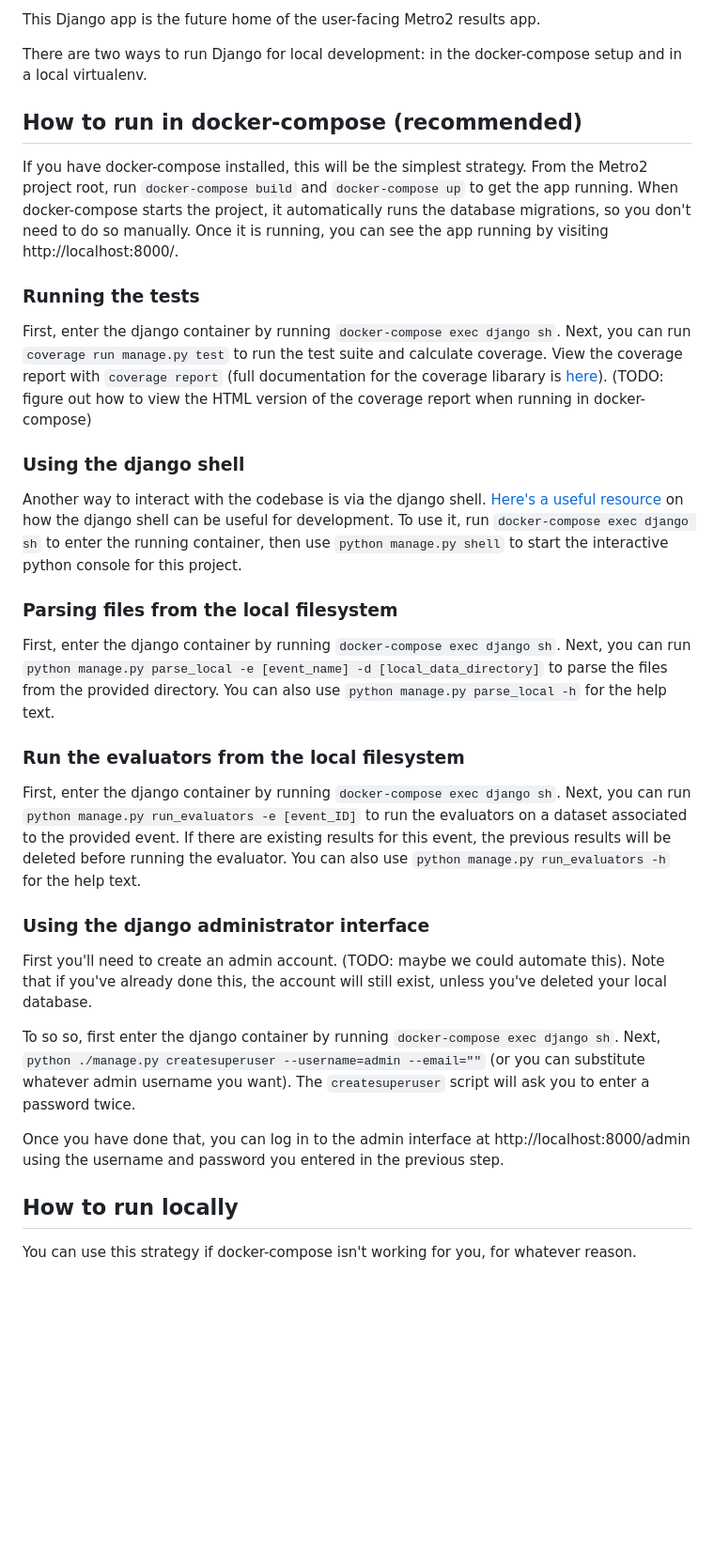
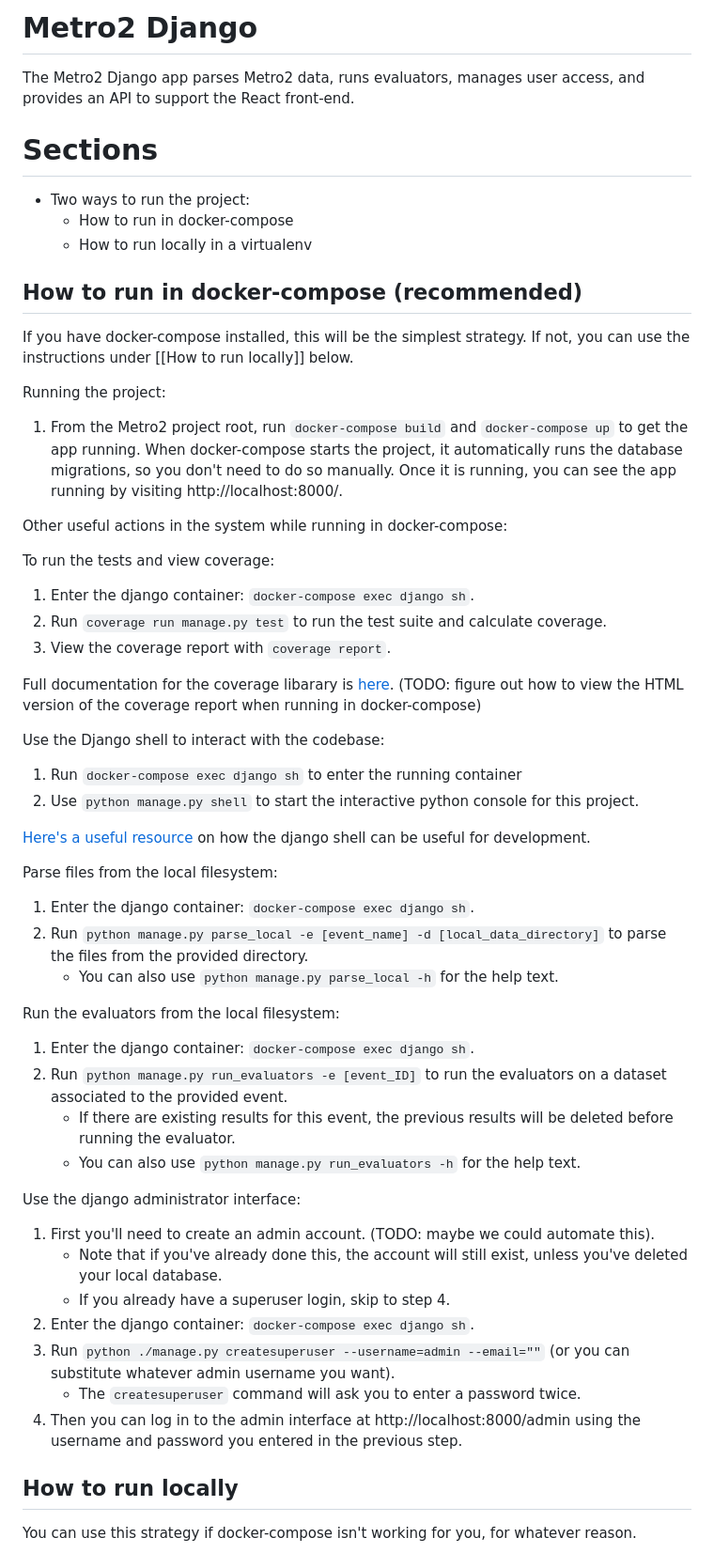
Before and after one commit to cfpb/Metro2, a Markdown page: django/README.md, the part around the change. Shown at 94% size. Drawn GitHub-style; blank space fills up the shorter version.

Commit message:
Minor formatting changes to READMEs

```diff
--- a/django/README.md
+++ b/django/README.md
@@ -1,41 +1,57 @@
-This Django app is the future home of the user-facing Metro2 results app.
+# Metro2 Django
 
-There are two ways to run Django for local development: in the docker-compose setup and in a local virtualenv.
+The Metro2 Django app parses Metro2 data, runs evaluators, manages user access, and provides an API to support the React front-end.
+
+# Sections
+- Two ways to run the project:
+    - How to run in docker-compose
+    - How to run locally in a virtualenv
+
 
 ## How to run in docker-compose (recommended)
 If you have docker-compose installed, this will be the simplest strategy.
-From the Metro2 project root, run `docker-compose build` and `docker-compose up` to get the app running.
+If not, you can use the instructions under [[How to run locally]] below.
+
+Running the project:
+1. From the Metro2 project root, run `docker-compose build` and `docker-compose up` to get the app running.
 When docker-compose starts the project, it automatically runs the database migrations, so you don't need to do so manually.
 Once it is running, you can see the app running by visiting http://localhost:8000/.
 
-### Running the tests
-First, enter the django container by running `docker-compose exec django sh`.
-Next, you can run `coverage run manage.py test` to run the test suite and calculate coverage.
-View the coverage report with `coverage report` (full documentation for the coverage libarary is [here](https://coverage.readthedocs.io/en/7.3.2/)).
+Other useful actions in the system while running in docker-compose:
+
+To run the tests and view coverage:
+1. Enter the django container: `docker-compose exec django sh`.
+2. Run `coverage run manage.py test` to run the test suite and calculate coverage.
+3. View the coverage report with `coverage report`.
+
+Full documentation for the coverage libarary is [here](https://coverage.readthedocs.io/en/7.3.2/).
 (TODO: figure out how to view the HTML version of the coverage report when running in docker-compose)
 
-### Using the django shell
-Another way to interact with the codebase is via the django shell.
+Use the Django shell to interact with the codebase:
+1. Run `docker-compose exec django sh` to enter the running container
+2. Use `python manage.py shell` to start the interactive python console for this project.
+
 [Here's a useful resource](https://studygyaan.com/django/django-shell-tutorial-explore-your-django-project) on how the django shell can be useful for development.
-To use it, run `docker-compose exec django sh` to enter the running container, then use `python manage.py shell` to start the interactive python console for this project.
 
-### Parsing files from the local filesystem
-First, enter the django container by running `docker-compose exec django sh`.
-Next, you can run `python manage.py parse_local -e [event_name] -d [local_data_directory]` to parse the files from the provided directory. You can also use `python manage.py parse_local -h` for the help text.
+Parse files from the local filesystem:
+1. Enter the django container: `docker-compose exec django sh`.
+2. Run `python manage.py parse_local -e [event_name] -d [local_data_directory]` to parse the files from the provided directory.
+    - You can also use `python manage.py parse_local -h` for the help text.
 
-### Run the evaluators from the local filesystem
-First, enter the django container by running `docker-compose exec django sh`.
-Next, you can run `python manage.py run_evaluators -e [event_ID]` to run the evaluators on a dataset associated to the provided event. If there are existing results for this event, the previous results will be deleted before running the evaluator. You can also use `python manage.py run_evaluators -h` for the help text.
+Run the evaluators from the local filesystem:
+1. Enter the django container: `docker-compose exec django sh`.
+2. Run `python manage.py run_evaluators -e [event_ID]` to run the evaluators on a dataset associated to the provided event.
+    - If there are existing results for this event, the previous results will be deleted before running the evaluator.
+    - You can also use `python manage.py run_evaluators -h` for the help text.
 
-### Using the django administrator interface
-First you'll need to create an admin account. (TODO: maybe we could automate this).
-Note that if you've already done this, the account will still exist, unless you've deleted your local database.
-
-To so so, first enter the django container by running `docker-compose exec django sh`.
-Next, `python ./manage.py createsuperuser --username=admin --email=""` (or you can substitute whatever admin username you want).
-The `createsuperuser` script will ask you to enter a password twice.
-
-Once you have done that, you can log in to the admin interface at http://localhost:8000/admin using the username and password you entered in the previous step.
+Use the django administrator interface:
+1. First you'll need to create an admin account. (TODO: maybe we could automate this).
+    - Note that if you've already done this, the account will still exist, unless you've deleted your local database.
+    - If you already have a superuser login, skip to step 4.
+2. Enter the django container: `docker-compose exec django sh`.
+3. Run `python ./manage.py createsuperuser --username=admin --email=""` (or you can substitute whatever admin username you want).
+    - The `createsuperuser` command will ask you to enter a password twice.
+4. Then you can log in to the admin interface at http://localhost:8000/admin using the username and password you entered in the previous step.
 
 ## How to run locally
 You can use this strategy if docker-compose isn't working for you, for whatever reason.
```
Also changed, not shown: README.md (+3 -2 lines).
